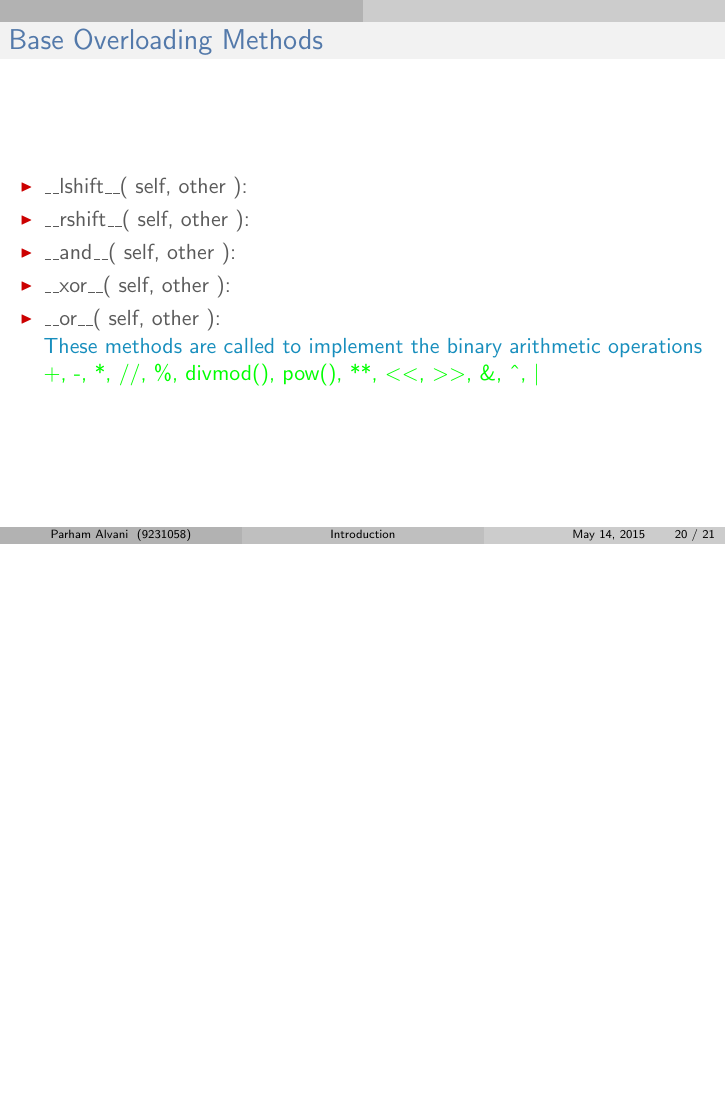
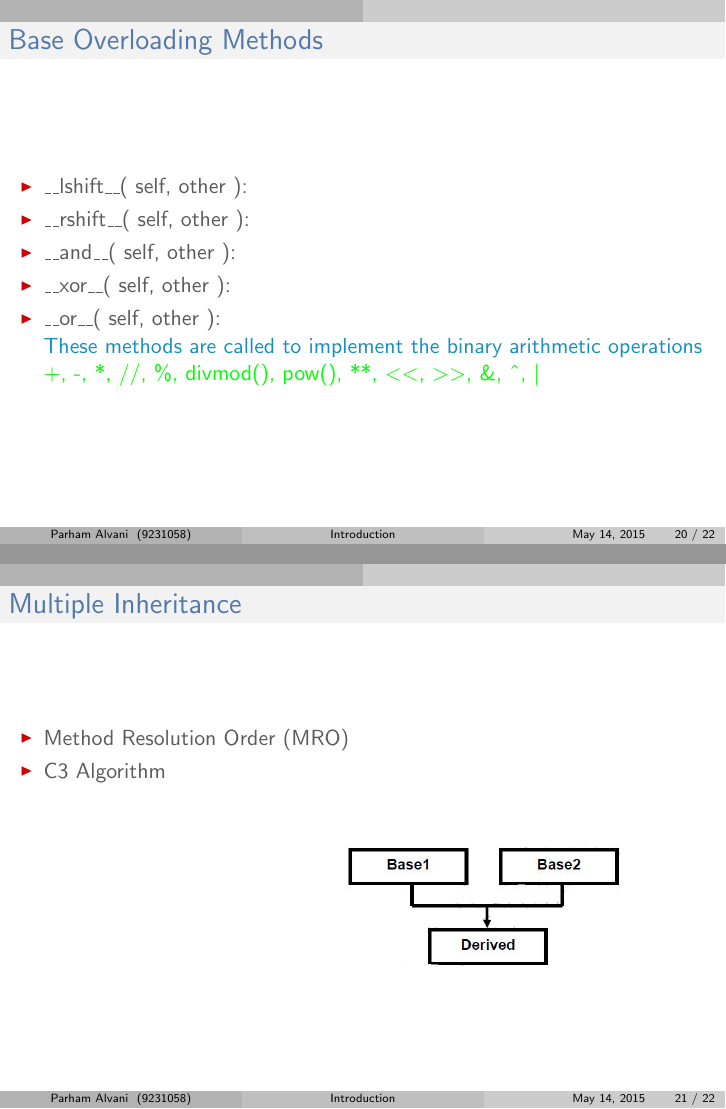
Before and after one commit to 1995parham-teaching/python101, LaTeX slides (sildes/introduction.tex): page 20 of 21 before the commit and pages 20 and 21 of 22 after it, the two joined at a grey line, the shorter picture padded with empty space. The pictures show the PDF file sildes/introduction.pdf that the author committed with the source.

Commit message:
slides improved.

```diff
--- a/sildes/introduction.tex
+++ b/sildes/introduction.tex
@@ -515,6 +515,23 @@
 
 %------------------------------------------------
 \begin{frame}
+	\frametitle{Multiple Inheritance}
+	\begin{columns}[c]
+		\begin{column}{30cm}
+			\vspace{.1cm}
+			\begin{itemize}
+				\justifying
+				\item Method Resolution Order (MRO)
+				\item C3 Algorithm
+				\end{itemize}
+		\end{column}
+	\end{columns}
+	\vspace{1cm}
+	\hspace*{5.5cm} \includegraphics[width=5cm]{figs/multiple-inheritance.jpg}
+\end{frame}
+
+%------------------------------------------------
+\begin{frame}
 	\vspace{1cm}
 	\begin{Huge}
 		\begin{center}
```
Also changed, not shown: sildes/figs/multiple-inheritance.jpg (added), sildes/introduction.pdf.
